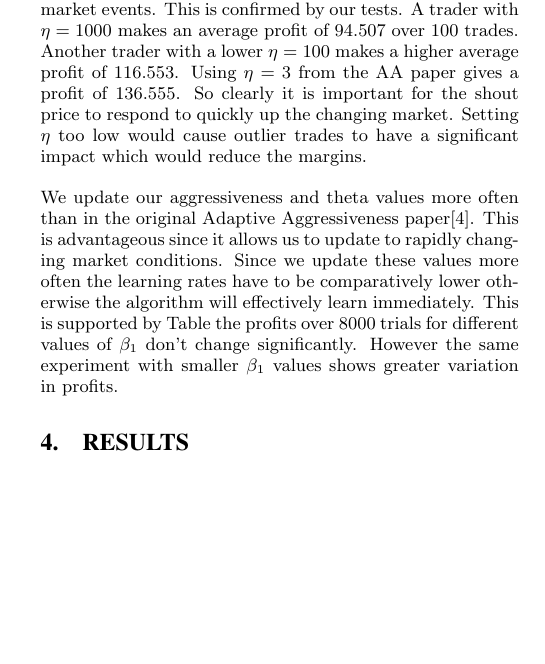
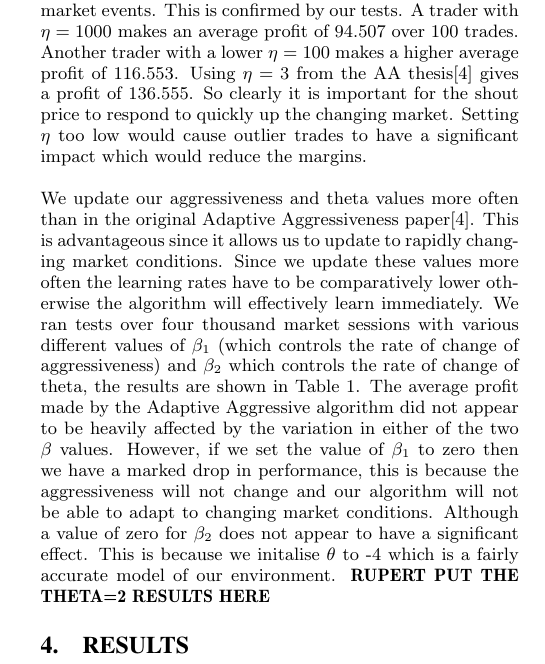
Before and after one commit to jonsim/uob_algo-report, a LaTeX paper (algo_report.tex): part of one column of page 6 of 8, cut so that both start at the same text, the shorter picture padded with empty space. Compiled offline with pdfLaTeX.

Commit message:
Talked about beta in calibration

```diff
--- a/algo_report.tex
+++ b/algo_report.tex
@@ -656,18 +656,28 @@ higher value of $\eta$ will reduce the rate of change making the trader slower
 to react to market events. This is confirmed by our tests. A trader with $\eta
 = 1000$ makes an average profit of 94.507 over 100 trades. Another trader with
 a lower $\eta = 100$ makes a higher average profit of 116.553. Using $\eta = 3$
-from the AA paper gives a profit of 136.555. So clearly it is important for the
+from the AA thesis\cite{AA_thesis} gives a profit of 136.555. So clearly it is important for the
 shout price to respond to quickly up the changing market. Setting $\eta$ too
 low would cause outlier trades to have a significant impact which would reduce
 the margins.
 
-We update our aggressiveness and theta values more often than in the original Adaptive Aggressiveness
-paper\cite{AA_thesis}. This is advantageous since it allows us to update to rapidly changing market
-conditions. Since we update these values more often the learning rates have to be comparatively lower
-otherwise the algorithm will effectively learn immediately. This is supported by Table
-%\ref{tbl:beta1_results_big} that shows
-the profits over 8000 trials for different values of $\beta_1$ don't change significantly. However
-the same experiment with smaller $\beta_1$ values shows greater variation in profits.
+We update our aggressiveness and theta values more often than in the original
+Adaptive Aggressiveness paper\cite{AA_thesis}. This is advantageous since it
+allows us to update to rapidly changing market conditions. Since we update
+these values more often the learning rates have to be comparatively lower
+otherwise the algorithm will effectively learn immediately. We ran tests over
+four thousand market sessions with various different values of $\beta_1$ (which
+controls the rate of change of aggressiveness) and $\beta_2$ which controls the
+rate of change of theta, the results are shown in Table \ref{tbl:beta_results}.
+The average profit made by the Adaptive Aggressive algorithm did not appear to
+be heavily affected by the variation in either of the two $\beta$ values.
+However, if we set the value of $\beta_1$ to zero then we have a marked drop in
+performance, this is because the aggressiveness will not change and our
+algorithm will not be able to adapt to changing market conditions. Although a
+value of zero for $\beta_2$ does not appear to have a significant effect. This
+is because we initalise $\theta$ to -4 which is a fairly accurate model of our
+environment. \textbf{RUPERT PUT THE THETA=2 RESULTS HERE}
+
 
 \begin{table}[h]
   \centering
```
